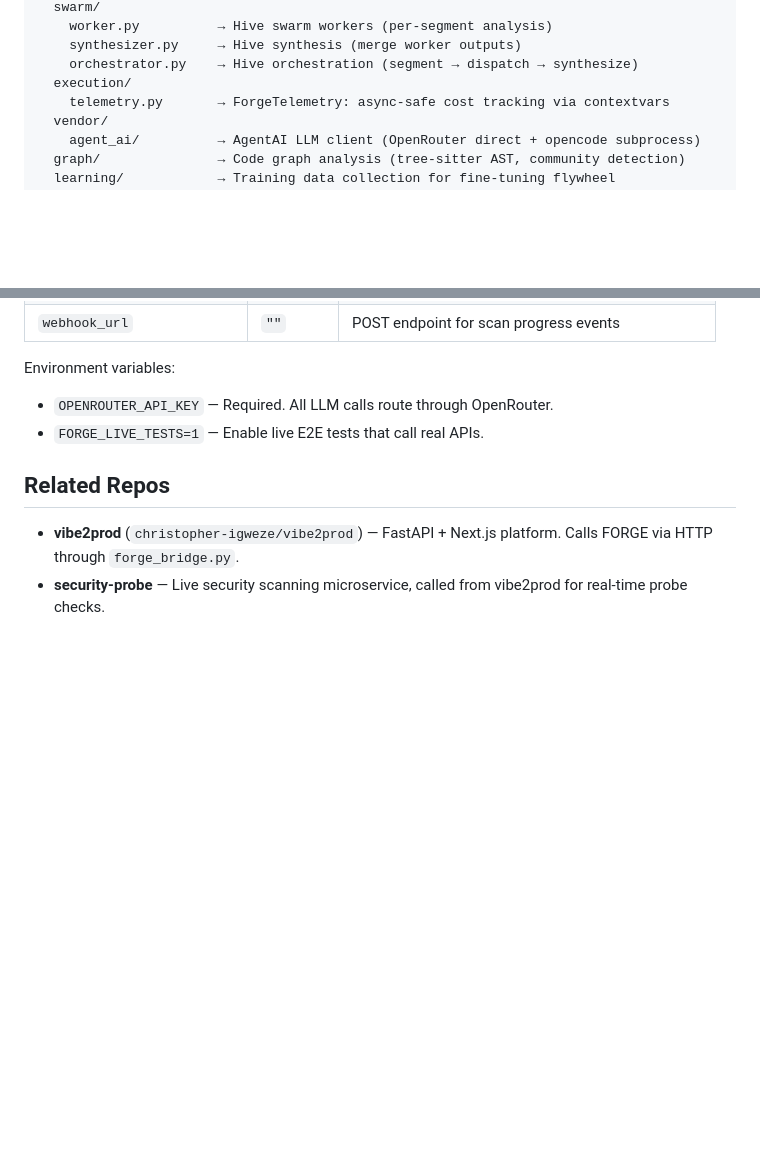
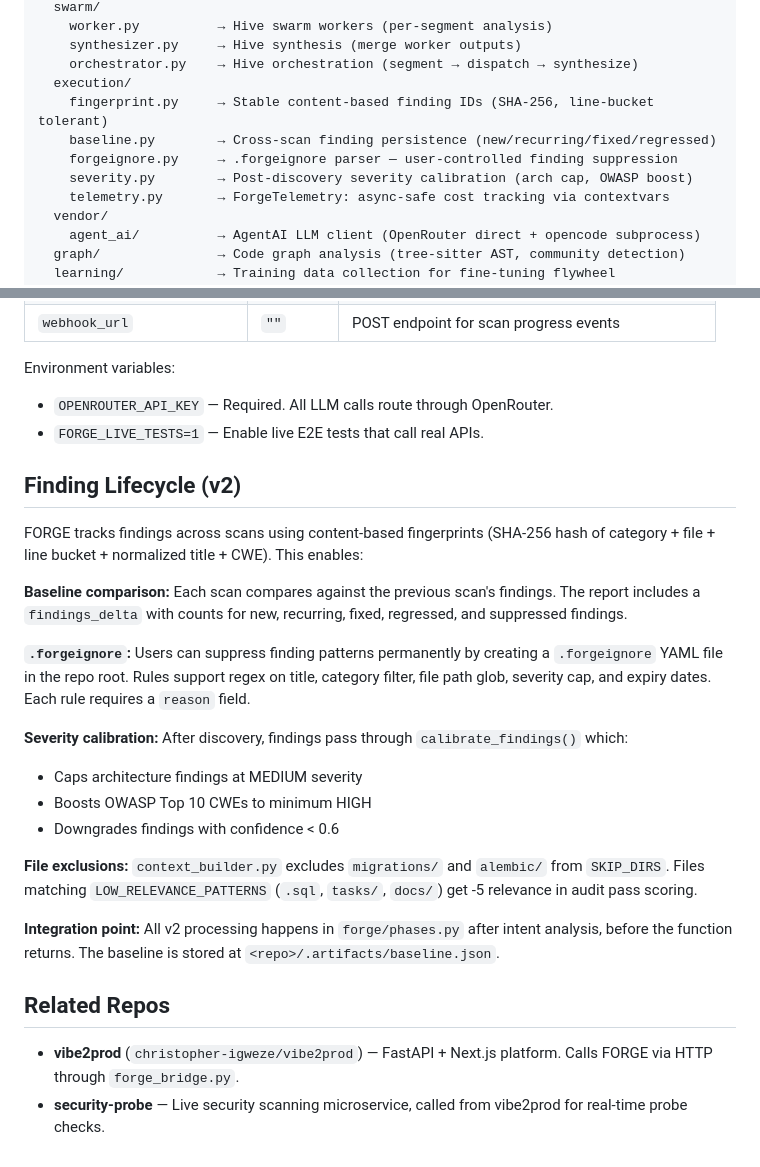
Before and after one commit to christopher-igweze/forge-engine, a Markdown page: CLAUDE.md, 2 parts joined by grey strips. GitHub-like rendering; blank space fills up the shorter version.

Commit message:
📝 docs(forge): document v2 finding lifecycle in CLAUDE.md
Adds fingerprinting, baseline, .forgeignore, and severity calibration
docs so agents understand and leverage the new discovery features.

Co-Authored-By: Claude Opus 4.6 (1M context) <noreply@anthropic.com>

```diff
--- a/CLAUDE.md
+++ b/CLAUDE.md
@@ -60,6 +60,10 @@ forge/
     synthesizer.py     → Hive synthesis (merge worker outputs)
     orchestrator.py    → Hive orchestration (segment → dispatch → synthesize)
   execution/
+    fingerprint.py     → Stable content-based finding IDs (SHA-256, line-bucket tolerant)
+    baseline.py        → Cross-scan finding persistence (new/recurring/fixed/regressed)
+    forgeignore.py     → .forgeignore parser — user-controlled finding suppression
+    severity.py        → Post-discovery severity calibration (arch cap, OWASP boost)
     telemetry.py       → ForgeTelemetry: async-safe cost tracking via contextvars
   vendor/
     agent_ai/          → AgentAI LLM client (OpenRouter direct + opencode subprocess)
@@ -119,6 +123,23 @@ Environment variables:
 - `OPENROUTER_API_KEY` — Required. All LLM calls route through OpenRouter.
 - `FORGE_LIVE_TESTS=1` — Enable live E2E tests that call real APIs.
 
+## Finding Lifecycle (v2)
+
+FORGE tracks findings across scans using content-based fingerprints (SHA-256 hash of category + file + line bucket + normalized title + CWE). This enables:
+
+**Baseline comparison:** Each scan compares against the previous scan's findings. The report includes a `findings_delta` with counts for new, recurring, fixed, regressed, and suppressed findings.
+
+**`.forgeignore`:** Users can suppress finding patterns permanently by creating a `.forgeignore` YAML file in the repo root. Rules support regex on title, category filter, file path glob, severity cap, and expiry dates. Each rule requires a `reason` field.
+
+**Severity calibration:** After discovery, findings pass through `calibrate_findings()` which:
+- Caps architecture findings at MEDIUM severity
+- Boosts OWASP Top 10 CWEs to minimum HIGH
+- Downgrades findings with confidence < 0.6
+
+**File exclusions:** `context_builder.py` excludes `migrations/` and `alembic/` from `SKIP_DIRS`. Files matching `LOW_RELEVANCE_PATTERNS` (`.sql`, `tasks/`, `docs/`) get -5 relevance in audit pass scoring.
+
+**Integration point:** All v2 processing happens in `forge/phases.py` after intent analysis, before the function returns. The baseline is stored at `<repo>/.artifacts/baseline.json`.
+
 ## Related Repos
 
 - **vibe2prod** (`christopher-igweze/vibe2prod`) — FastAPI + Next.js platform. Calls FORGE via HTTP through `forge_bridge.py`.
```
